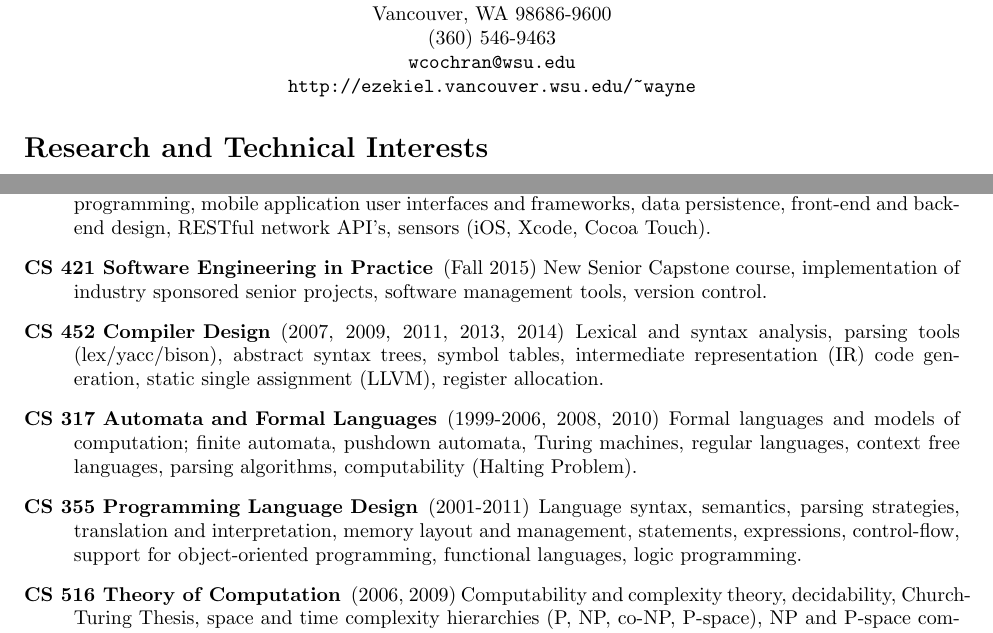
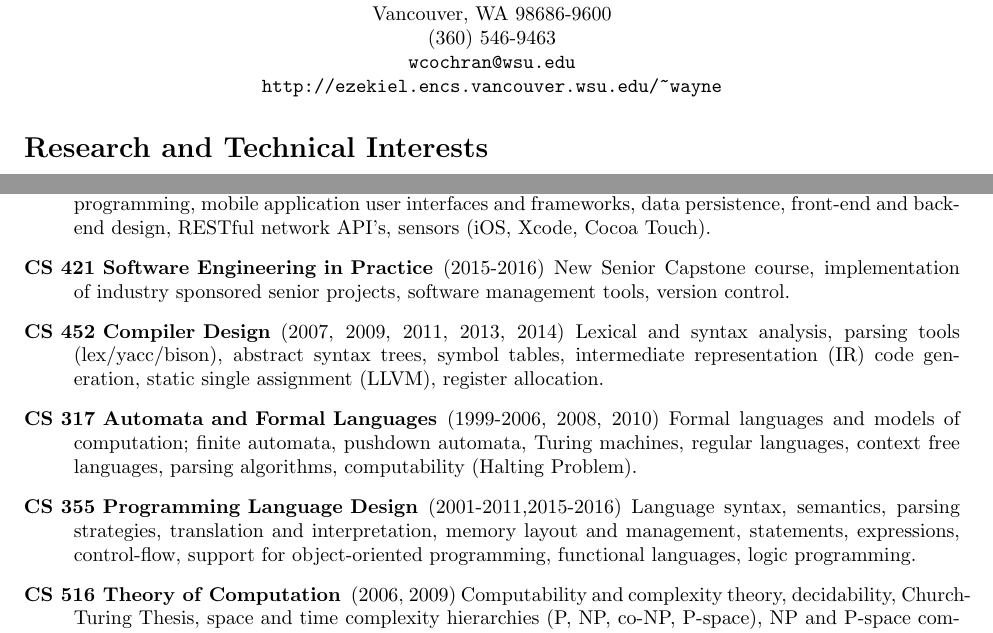
Before and after one commit to wcochran/vita, a LaTeX CV (vita.tex): two parts of pages 1 and 2 of 7, joined at a grey line, cut so that both start at the same text. Compiled offline with pdfLaTeX.

Commit message:
updated for beginning of 2016

```diff
--- a/vita.tex
+++ b/vita.tex
@@ -17,7 +17,7 @@
        Vancouver, WA 98686-9600\\
        (360) 546-9463\\
        {\tt wcochran@wsu.edu} \\
-       {\tt http://ezekiel.vancouver.wsu.edu/\~{}wayne}}
+       {\tt http://ezekiel.encs.vancouver.wsu.edu/\~{}wayne}}
 
 \begin{document}
 
@@ -105,10 +105,10 @@ these students who make what I do worthwhile.
       transformations, visibility, shading, texturing (conjoint grad course).
   \item[CS 224 Programming Tools] (2008-2014) Unix file system, shell scripting, debugging, version control,
      graphical user interface programming, model-view-controller (2008-2009 wxWidgets, 2010-2014 Cocoa/Xcode).
-  \item[CS 483,458 Mobile Application Development] (2012-2014) Model-view-controller (MVC), event driven
+  \item[CS 483,458 Mobile Application Development] (2012-2016) Model-view-controller (MVC), event driven
      programming, mobile application user interfaces and frameworks, data persistence,
      front-end and back-end design, RESTful network API's, sensors (iOS, Xcode, Cocoa Touch).
-  \item[CS 421 Software Engineering in Practice] (Fall 2015) New Senior Capstone course, implementation of
+  \item[CS 421 Software Engineering in Practice] (2015-2016) New Senior Capstone course, implementation of
      industry sponsored senior projects, software management tools, version control.
   \item[CS 452 Compiler Design] (2007, 2009, 2011, 2013, 2014) Lexical and syntax analysis, parsing tools
      (lex/yacc/bison), abstract syntax trees, symbol tables, intermediate representation (IR) code generation,
@@ -117,7 +117,8 @@ these students who make what I do worthwhile.
      models of computation; finite automata,
      pushdown automata, Turing machines, regular languages, context free languages, parsing algorithms,
      computability (Halting Problem).
-  \item[CS 355 Programming Language Design] (2001-2011) Language syntax, semantics, parsing strategies, translation
+  \item[CS 355 Programming Language Design] (2001-2011,2015-2016)
+     Language syntax, semantics, parsing strategies, translation
      and interpretation, memory layout and management, statements, expressions, control-flow, support
      for object-oriented programming, functional languages, logic programming.
   \item[CS 516 Theory of Computation] (2006, 2009) Computability and complexity theory, decidability,
```
Also changed, not shown: vita.pdf, vita.tex (6 more changed lines).
